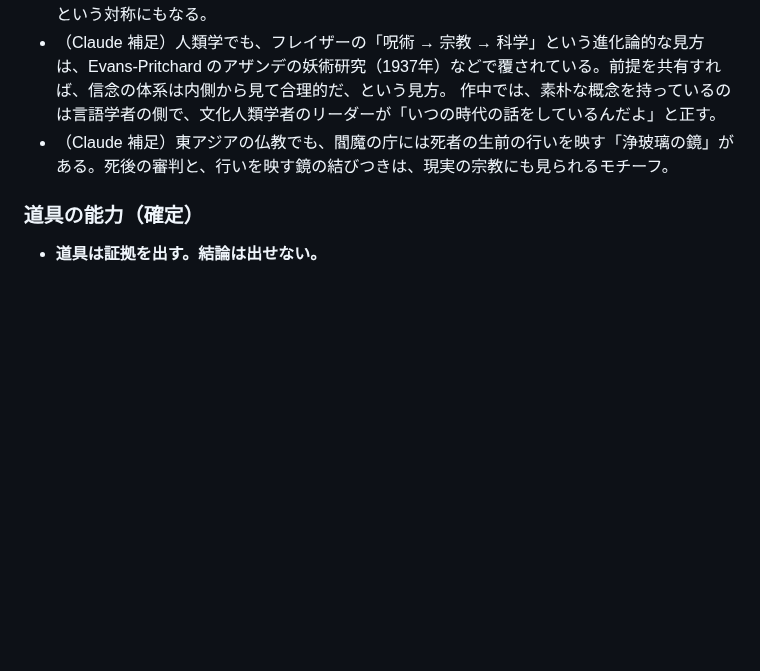
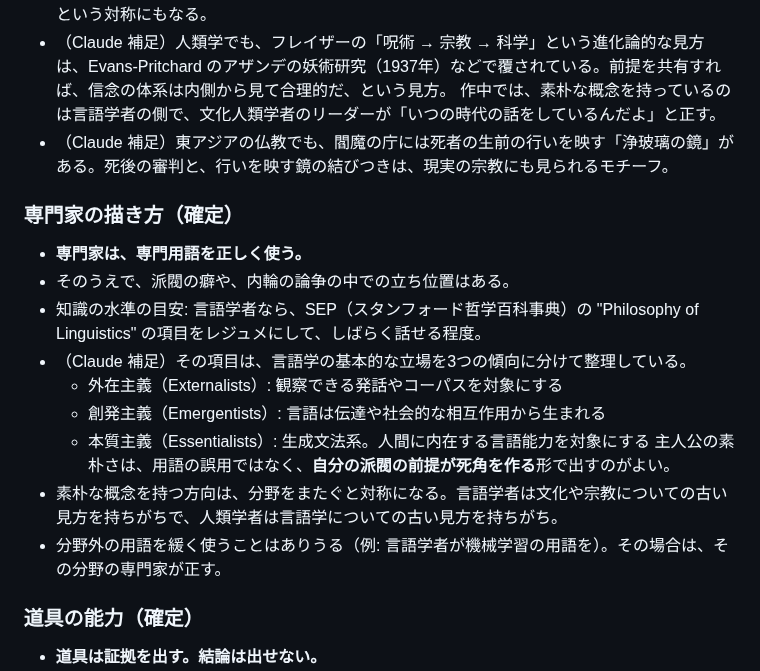
Before and after one commit to konumatakaki/hjartablod-ormsins, a Markdown page: docs/premises.md, the part around the change. Drawn GitHub-style; blank space fills up the shorter version.

Commit message:
Add rule for portraying experts and their factions
Co-Authored-By: Claude Opus 5.5 <noreply@anthropic.com>
Claude-Session: https://claude.ai/code/session_01MpbUPDivZsaB6Y3A8QCBQE

```diff
--- a/docs/premises.md
+++ b/docs/premises.md
@@ -71,6 +71,19 @@
   作中では、素朴な概念を持っているのは言語学者の側で、文化人類学者のリーダーが「いつの時代の話をしているんだよ」と正す。
 - （Claude 補足）東アジアの仏教でも、閻魔の庁には死者の生前の行いを映す「浄玻璃の鏡」がある。死後の審判と、行いを映す鏡の結びつきは、現実の宗教にも見られるモチーフ。
 
+### 専門家の描き方（確定）
+
+- **専門家は、専門用語を正しく使う。**
+- そのうえで、派閥の癖や、内輪の論争の中での立ち位置はある。
+- 知識の水準の目安: 言語学者なら、SEP（スタンフォード哲学百科事典）の "Philosophy of Linguistics" の項目をレジュメにして、しばらく話せる程度。
+- （Claude 補足）その項目は、言語学の基本的な立場を3つの傾向に分けて整理している。
+  - 外在主義（Externalists）: 観察できる発話やコーパスを対象にする
+  - 創発主義（Emergentists）: 言語は伝達や社会的な相互作用から生まれる
+  - 本質主義（Essentialists）: 生成文法系。人間に内在する言語能力を対象にする
+  主人公の素朴さは、用語の誤用ではなく、**自分の派閥の前提が死角を作る**形で出すのがよい。
+- 素朴な概念を持つ方向は、分野をまたぐと対称になる。言語学者は文化や宗教についての古い見方を持ちがちで、人類学者は言語学についての古い見方を持ちがち。
+- 分野外の用語を緩く使うことはありうる（例: 言語学者が機械学習の用語を）。その場合は、その分野の専門家が正す。
+
 ### 道具の能力（確定）
 
 - **道具は証拠を出す。結論は出せない。**
```
Also changed, not shown: docs/characters.md (+3 -1 lines), docs/mechanics.md (+2 -1 lines).
